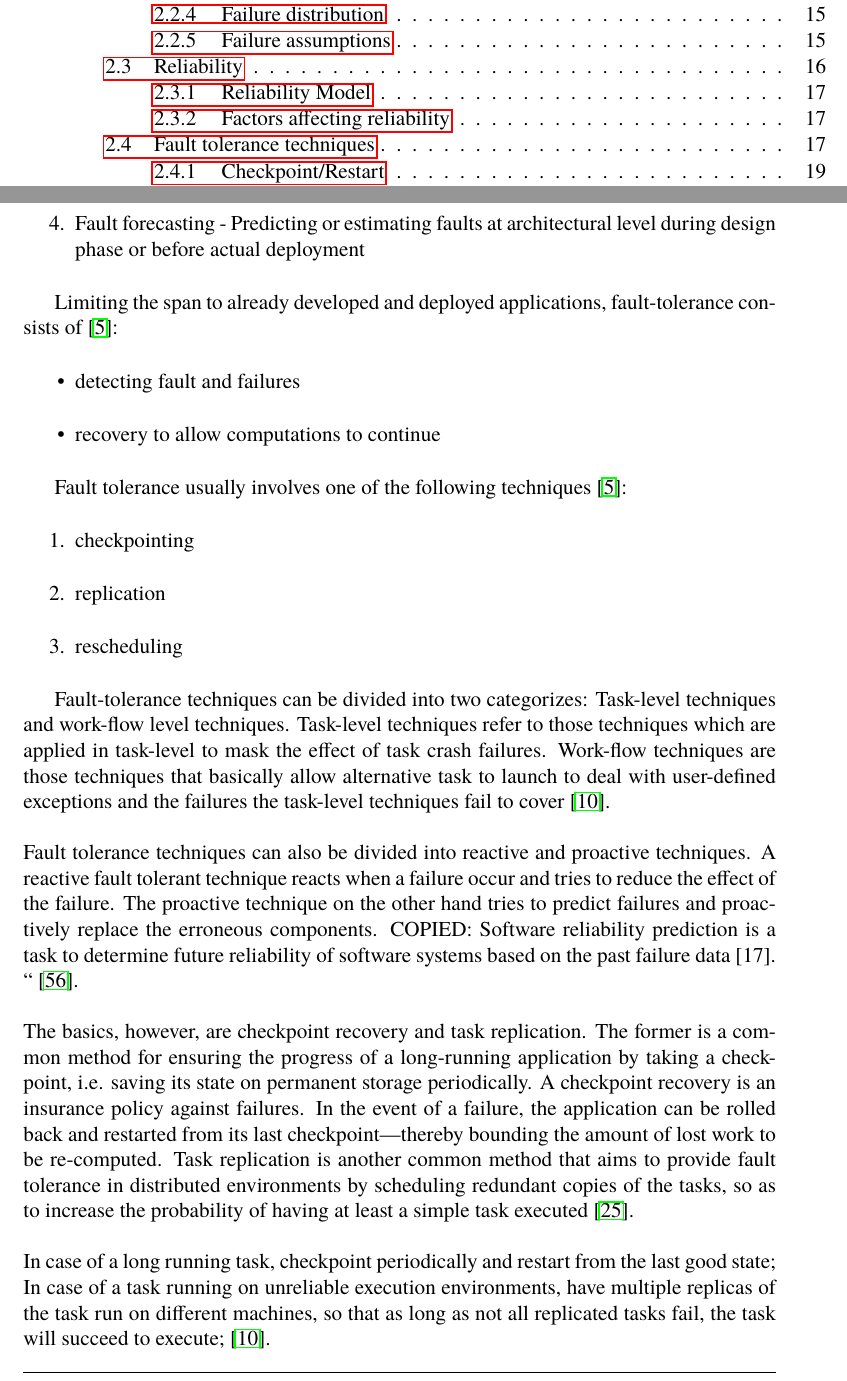
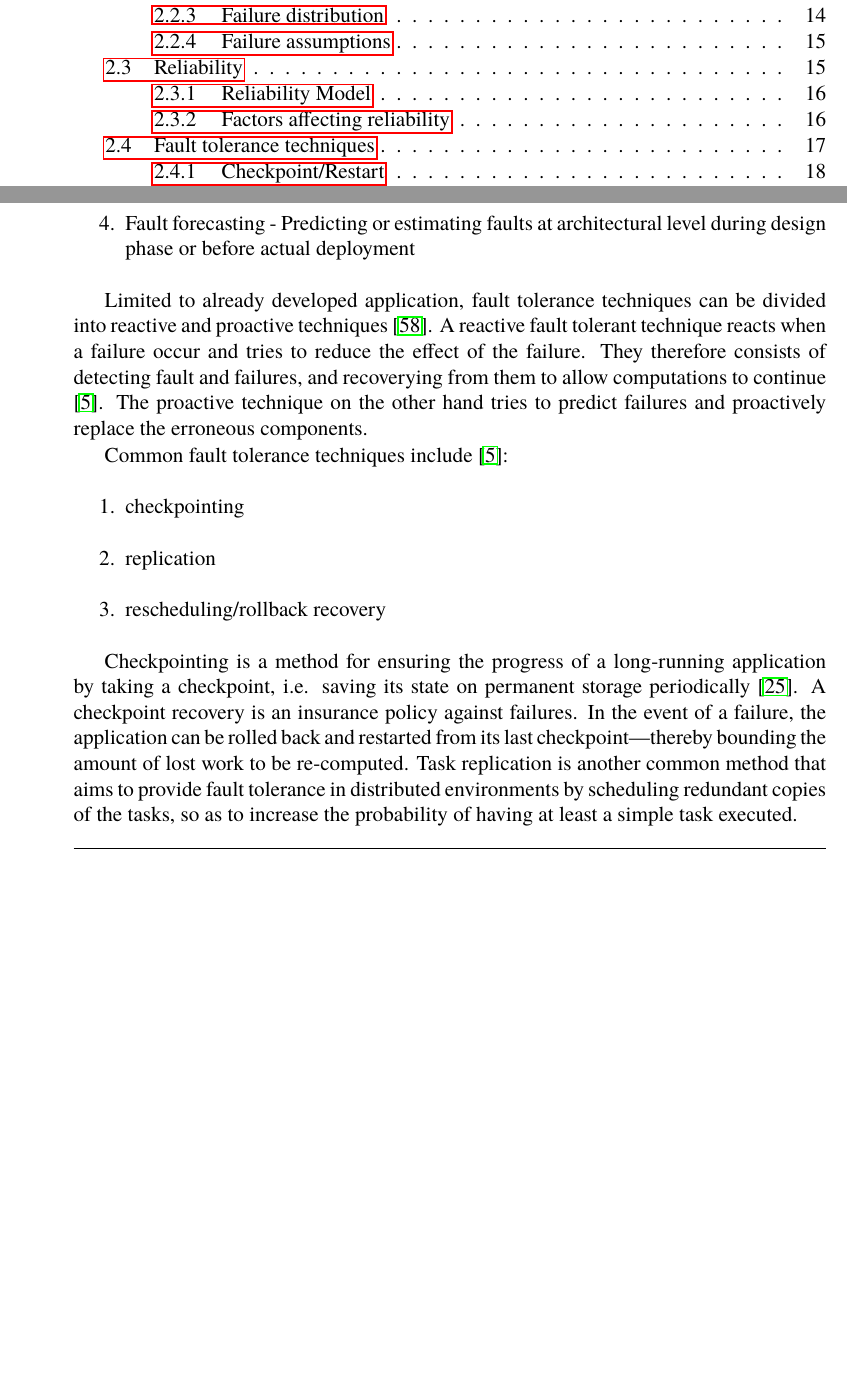
Before and after one commit to PStahl/master_thesis, a LaTeX thesis (report.tex): two parts of pages 7 and 20 of 64 before the commit and two parts of pages 7 and 19 of 62 after it, joined at a grey line, cut so that both start at the same text, the shorter picture padded with empty space. Compiled offline with pdfLaTeX.

Commit message:
reformat fault tolerant techniques section

```diff
--- a/report.tex
+++ b/report.tex
@@ -349,31 +336,34 @@ Considering the whole life-span of a software application, fault-tolerant techni
 \item Fault forecasting - Predicting or estimating faults at architectural level during design phase or before actual deployment
 \end{enumerate}
 
-Limiting the span to already developed and deployed applications, fault-tolerance consists of \cite{relGridSystems}:
+\iffalse
+\subsection{Fault life-cycle techniques}
+According to \cite{softRelRoadmap} the following four technical areas can be regarded as fault life-cycle techniques.
 \begin{itemize}
-	\item detecting fault and failures
-	\item recovery to allow computations to continue
+\item Fault prevention - The initial mechanism for a reliable system, trying to avoid faults already in the development phase. A fault which isn't committed cost nothing to fix.
+\item Fault removal - The next line of defence, trying to detect and eliminate faults by validation and validation. For instance by testing and inspection.
+\item Fault tolerance - The last line of defence against faults which are undetected by fault removal. Can be obtained by catching faults as exceptions and/or by redundancy.
+\item Fault forecasting - Estimate the presence of faults during design phase or before actual deployment.
 \end{itemize}
+\fi
 
-Fault tolerance usually involves one of the following techniques \cite{relGridSystems}:
+Limited to already developed application, fault tolerance techniques can be divided into reactive and proactive techniques \cite{faultToleranceChallenges}. A reactive fault tolerant technique reacts when a failure occur and tries to reduce the effect of the failure. They therefore consists of detecting fault and failures, and recoverying from them to allow computations to continue \cite{relGridSystems}. The proactive technique on the other hand tries to predict failures and proactively replace the erroneous components.
+
+Common fault tolerance techniques include \cite{relGridSystems}:
 \begin{enumerate}
 	\item checkpointing
 	\item replication
-	\item rescheduling
+	\item rescheduling/rollback recovery
 \end{enumerate}
 
-Fault-tolerance techniques can be divided into two categorizes:
-Task-level techniques and work-flow level techniques.
-Task-level techniques refer to those techniques which are applied in task-level to mask the effect of task crash failures. Work-flow techniques are those techniques that basically allow alternative task to launch to deal with user-defined exceptions and the failures the task-level techniques fail to cover \cite{gridWorkflow}.
-\\\\
-Fault tolerance techniques can also be divided into reactive and proactive techniques. A reactive fault tolerant technique reacts when a failure occur and tries to reduce the effect of the failure. The proactive technique on the other hand tries to predict failures and proactively replace the erroneous components.
-COPIED:
-Software reliability prediction is a task to determine future reliability of software systems based on the past failure data [17]. “ \cite{collaborativeReliability}.
-\\\\
-The basics, however, are checkpoint recovery and task replication. The former is a common method for ensuring the progress of a long-running application by taking a checkpoint, i.e. saving its state on permanent storage periodically. A checkpoint recovery is an insurance policy against failures. In the event of a failure, the application can be rolled back and restarted from its last checkpoint—thereby bounding the amount of lost work to be re-computed. Task replication is another common method that aims to provide fault tolerance in distributed environments by scheduling redundant copies of the tasks, so as to increase the probability of having at least a simple task executed  \cite{effTaskReplMobGrid}.
-\\\\
-In case of a long running task, checkpoint periodically and restart from the last good state;
-In case of a task running on unreliable execution environments, have multiple replicas of the task run on different machines, so that as long as not all replicated tasks fail, the task will succeed to execute; \cite{gridWorkflow}.
+Checkpointing is a method for ensuring the progress of a long-running application by taking a checkpoint, i.e. saving its state on permanent storage periodically \cite{effTaskReplMobGrid}. A checkpoint recovery is an insurance policy against failures. In the event of a failure, the application can be rolled back and restarted from its last checkpoint—thereby bounding the amount of lost work to be re-computed. Task replication is another common method that aims to provide fault tolerance in distributed environments by scheduling redundant copies of the tasks, so as to increase the probability of having at least a simple task executed.
+
+%Fault-tolerance techniques can be divided into two categorizes: Task-level techniques and work-flow level techniques. Task-level techniques refer to those techniques which are applied in task-level to mask the effect of task crash failures. Work-flow techniques are those techniques that basically allow alternative task to launch to deal with user-defined exceptions and the failures the task-level techniques fail to cover \cite{gridWorkflow}.
+%\\\\
+%COPIED:
+%Software reliability prediction is a task to determine future reliability of software systems based on the past failure data [17]. “ \cite{collaborativeReliability}.
+%\\\\
+%In case of a long running task, checkpoint periodically and restart from the last good state;In case of a task running on unreliable execution environments, have multiple replicas of the task run on different machines, so that as long as not all replicated tasks fail, the task will succeed to execute; \cite{gridWorkflow}.
 
 
 % Checkpointing, job migration, voting etc
```
Also changed, not shown: report.tex (15 more changed lines).
